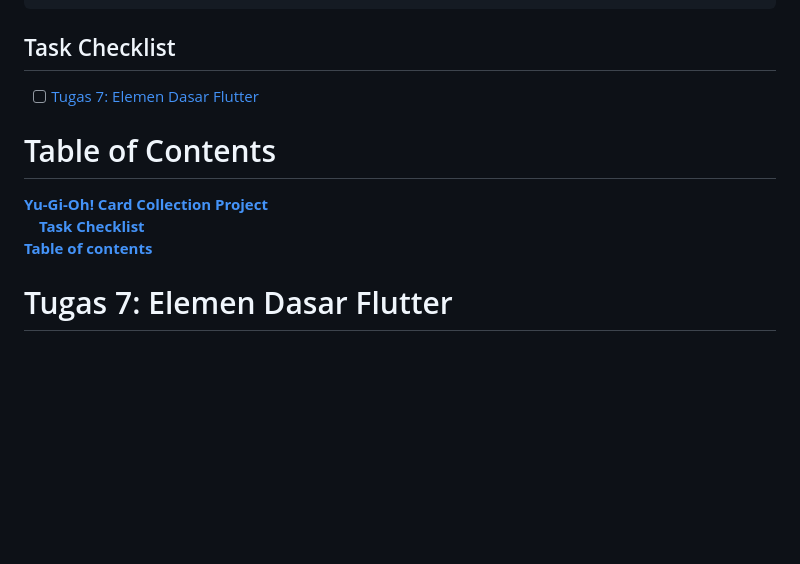
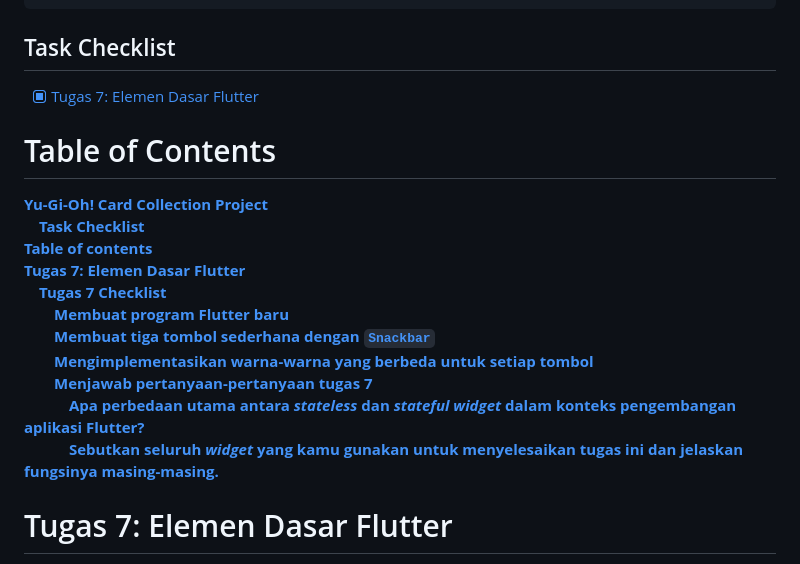
Before and after one commit to andhikapraa/yugioh-card-flutter, a Markdown page: README.md, the part around one of its changes. Drawn GitHub-style; blank space fills up the shorter version.

Commit message:
Update Tugas 7

````diff
--- a/README.md
+++ b/README.md
@@ -20,13 +20,21 @@ Kelas  : PBP C
 ```
 
 ## Task Checklist
-- [ ] [Tugas 7: Elemen Dasar Flutter](https://pbp-fasilkom-ui.github.io/ganjil-2024/assignments/individual/assignment-7)
+- [X] [Tugas 7: Elemen Dasar Flutter](https://pbp-fasilkom-ui.github.io/ganjil-2024/assignments/individual/assignment-7)
 
 # Table of Contents
 
 [**Yu-Gi-Oh! Card Collection Project**](<#Yu-Gi-Oh-Card-Collection-Flutter-Project>)<br />
 &emsp;[**Task Checklist**](<#Task-Checklist>)<br />
 [**Table of contents**](<#Table-of-contents>)<br />
+[**Tugas 7: Elemen Dasar Flutter**](<#Tugas-7-Elemen-Dasar-Flutter>)<br />
+&emsp;[**Tugas 7 Checklist**](<#Tugas-7-Checklist>)<br />
+&emsp;&emsp;[**Membuat program Flutter baru**](<#Membuat-program-Flutter-baru>)<br />
+&emsp;&emsp;[**Membuat tiga tombol sederhana dengan `Snackbar`**](<#Membuat-tiga-tombol-sederhana-dengan-Snackbar>)<br />
+&emsp;&emsp;[**Mengimplementasikan warna-warna yang berbeda untuk setiap tombol**](<#Mengimplementasikan-warna-warna-yang-berbeda-untuk-setiap-tombol>)<br />
+&emsp;&emsp;[**Menjawab pertanyaan-pertanyaan tugas 7**](<#Menjawab-pertanyaan-pertanyaan-tugas-7>)<br />
+&emsp;&emsp;&emsp;[**Apa perbedaan utama antara _stateless_ dan _stateful widget_ dalam konteks pengembangan aplikasi Flutter?**](<#Apa-perbedaan-utama-antara-stateless-dan-stateful-widget-dalam-konteks-pengembangan-aplikasi-Flutter>)<br />
+&emsp;&emsp;&emsp;[**Sebutkan seluruh _widget_ yang kamu gunakan untuk menyelesaikan tugas ini dan jelaskan fungsinya masing-masing.**](<#Sebutkan-seluruh-widget-yang-kamu-gunakan-untuk-menyelesaikan-tugas-ini-dan-jelaskan-fungsinya-masing-masing>)<br />
 
 
 # Tugas 7: Elemen Dasar Flutter
````
Also changed, not shown: other parts of README.md (+3 -3 lines).
